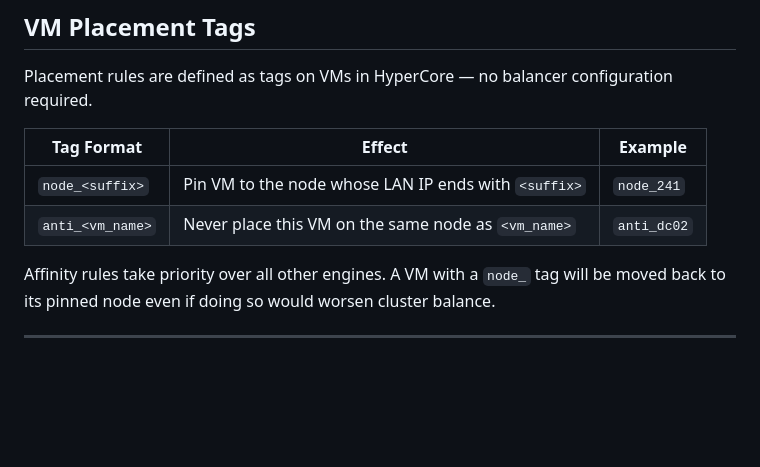
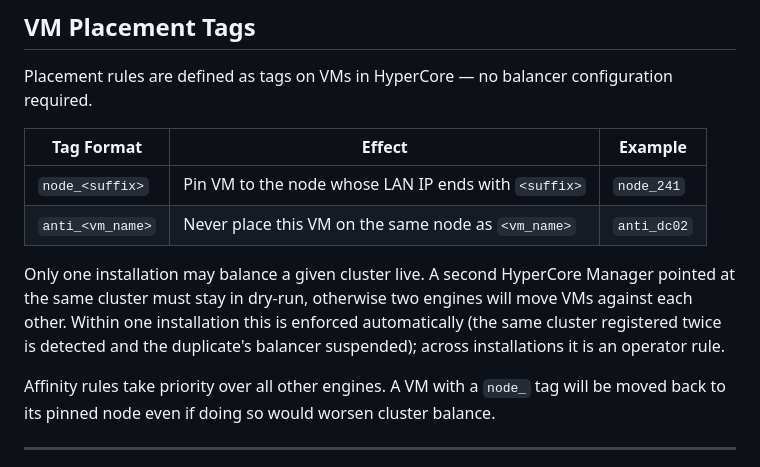
Before and after one commit to wvcollenburg/hypercore-manager, a Markdown page: README.md, the part around the change. GitHub-like rendering; blank space fills up the shorter version.

Commit message:
docs: one live balancer per cluster, across installations

```diff
--- a/README.md
+++ b/README.md
@@ -218,6 +218,11 @@ Placement rules are defined as tags on VMs in HyperCore — no balancer configur
 |------------|--------|---------|
 | `node_<suffix>` | Pin VM to the node whose LAN IP ends with `<suffix>` | `node_241` |
 | `anti_<vm_name>` | Never place this VM on the same node as `<vm_name>` | `anti_dc02` |
+
+Only one installation may balance a given cluster live. A second HyperCore Manager pointed at
+the same cluster must stay in dry-run, otherwise two engines will move VMs against each other.
+Within one installation this is enforced automatically (the same cluster registered twice is
+detected and the duplicate's balancer suspended); across installations it is an operator rule.
 
 Affinity rules take priority over all other engines. A VM with a `node_` tag will be moved back to its pinned node even if doing so would worsen cluster balance.
 
```
